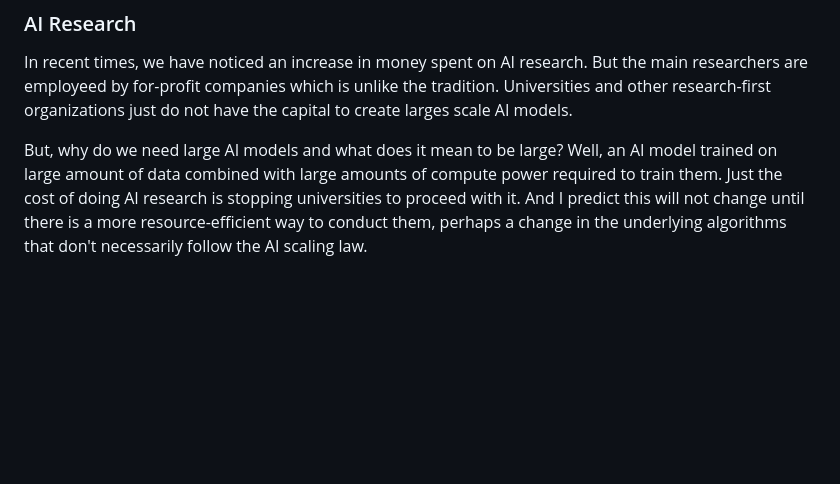
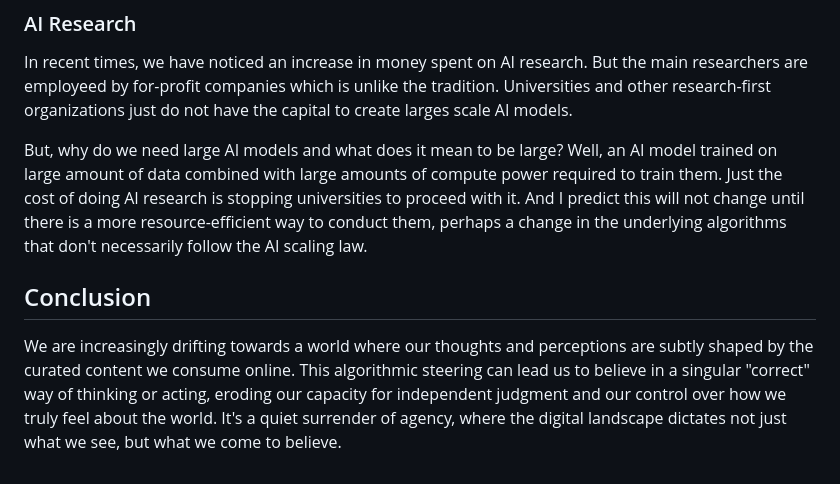
Before and after one commit to lostvikx/personal-blog, a Markdown page: src/posts/world-of-ai.md, the part around one of its changes. Rendered like a GitHub page; blank space fills up the shorter version.

Commit message:
ai post conclusion

```diff
--- a/src/posts/world-of-ai.md
+++ b/src/posts/world-of-ai.md
@@ -61,3 +61,7 @@ Over-relying on these tools are not such a great idea as well. A recent [paper](
 In recent times, we have noticed an increase in money spent on AI research. But the main researchers are employeed by for-profit companies which is unlike the tradition. Universities and other research-first organizations just do not have the capital to create larges scale AI models.
 
 But, why do we need large AI models and what does it mean to be large? Well, an AI model trained on large amount of data combined with large amounts of compute power required to train them. Just the cost of doing AI research is stopping universities to proceed with it. And I predict this will not change until there is a more resource-efficient way to conduct them, perhaps a change in the underlying algorithms that don't necessarily follow the AI scaling law.
+
+## Conclusion
+
+We are increasingly drifting towards a world where our thoughts and perceptions are subtly shaped by the curated content we consume online. This algorithmic steering can lead us to believe in a singular "correct" way of thinking or acting, eroding our capacity for independent judgment and our control over how we truly feel about the world. It's a quiet surrender of agency, where the digital landscape dictates not just what we see, but what we come to believe.
```
Also changed, not shown: other parts of src/posts/world-of-ai.md (+1 -1 lines).
